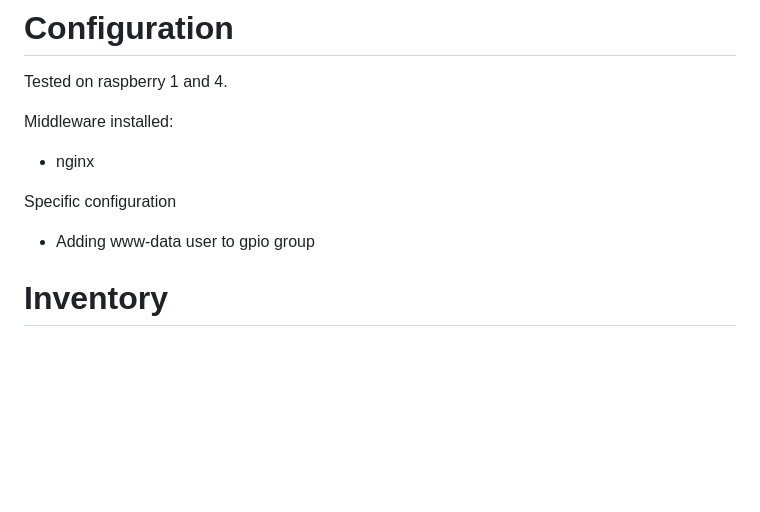
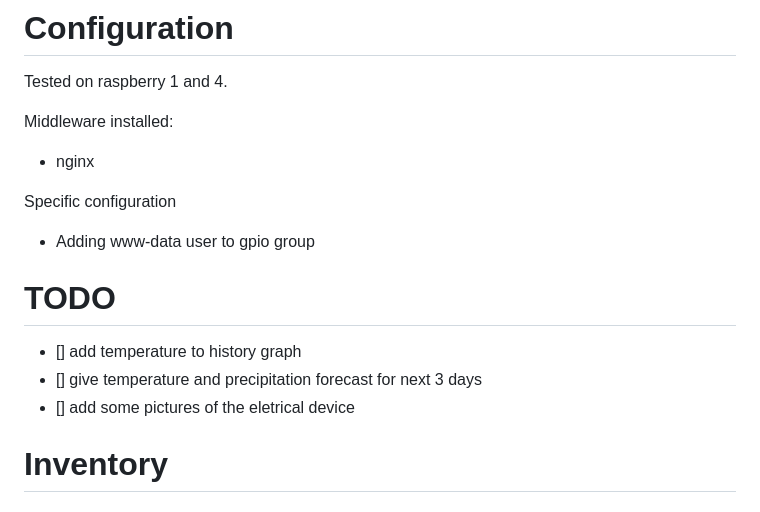
Before and after one commit to vincent-ledu/arrosage, a Markdown page: README.md, the part around one of its changes. Rendered like a GitHub page; blank space fills up the shorter version.

```diff
--- a/README.md
+++ b/README.md
@@ -15,6 +32,12 @@ Middleware installed:
 Specific configuration
 
 - Adding www-data user to gpio group
+
+# TODO
+
+- [] add temperature to history graph
+- [] give temperature and precipitation forecast for next 3 days
+- [] add some pictures of the eletrical device
 
 # Inventory
 
```
Also changed, not shown: other parts of README.md (+18 -1 lines), docs/history.png (added), docs/tank_watering.png (added), 2 other files.
